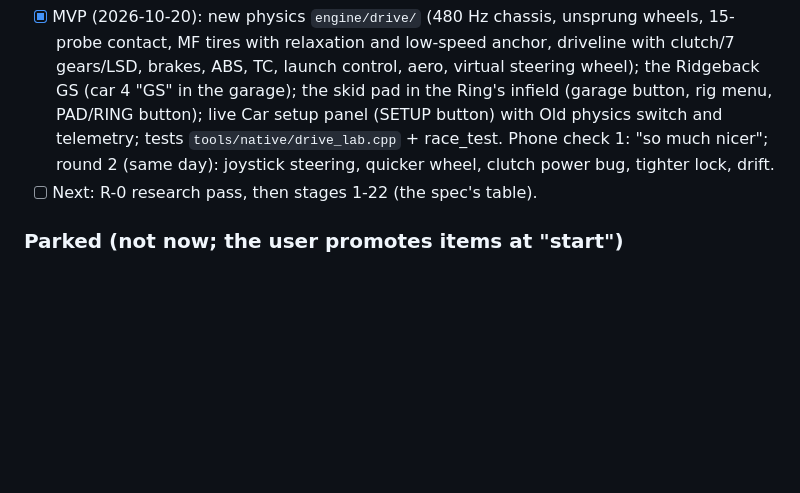
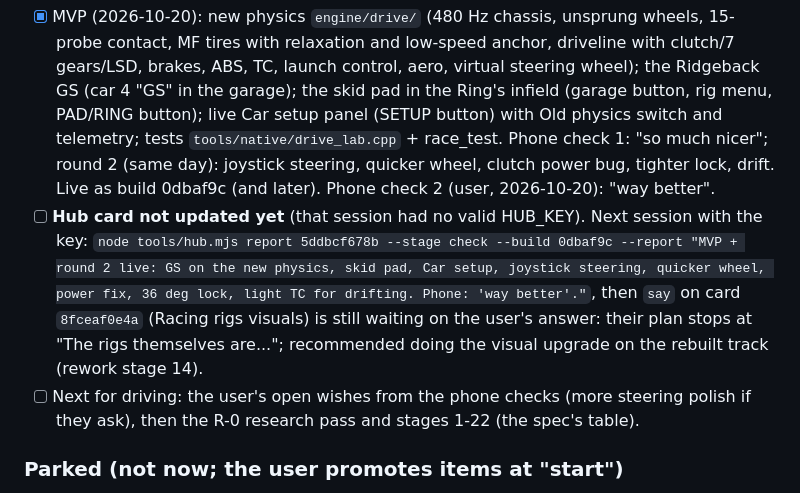
Before and after one commit to Barcode162/3D, a Markdown page: PROGRESS.md, the part around the change. Drawn GitHub-style; blank space fills up the shorter version.

Commit message:
Progress: driving rework MVP + round 2 live, phone says way better; the hub card update to post next session
Co-Authored-By: Claude Opus 5.5 <noreply@anthropic.com>
Claude-Session: https://claude.ai/code/session_01DoW1PyMFzC16tycrsCGjMx

```diff
--- a/PROGRESS.md
+++ b/PROGRESS.md
@@ -132,7 +132,18 @@ Spec and build order: `docs/DRIVING_REWORK.md`.
   live Car setup panel (SETUP button) with Old physics switch and telemetry;
   tests `tools/native/drive_lab.cpp` + race_test. Phone check 1: "so much nicer"; round 2
   (same day): joystick steering, quicker wheel, clutch power bug, tighter lock, drift.
-- [ ] Next: R-0 research pass, then stages 1-22 (the spec's table).
+  Live as build 0dbaf9c (and later). Phone check 2 (user, 2026-10-20): "way better".
+- [ ] **Hub card not updated yet** (that session had no valid HUB_KEY). Next
+  session with the key: `node tools/hub.mjs report 5ddbcf678b --stage check
+  --build 0dbaf9c --report "MVP + round 2 live: GS on the new physics, skid
+  pad, Car setup, joystick steering, quicker wheel, power fix, 36 deg lock,
+  light TC for drifting. Phone: 'way better'."`, then `say` on card
+  `8fceaf0e4a` (Racing rigs visuals) is still waiting on the user's answer:
+  their plan stops at "The rigs themselves are..."; recommended doing the
+  visual upgrade on the rebuilt track (rework stage 14).
+- [ ] Next for driving: the user's open wishes from the phone checks (more
+  steering polish if they ask), then the R-0 research pass and stages 1-22
+  (the spec's table).
 
 ### Parked (not now; the user promotes items at "start")
 - Kids edition: a separate, simpler game in the same universe (under 13).
```
